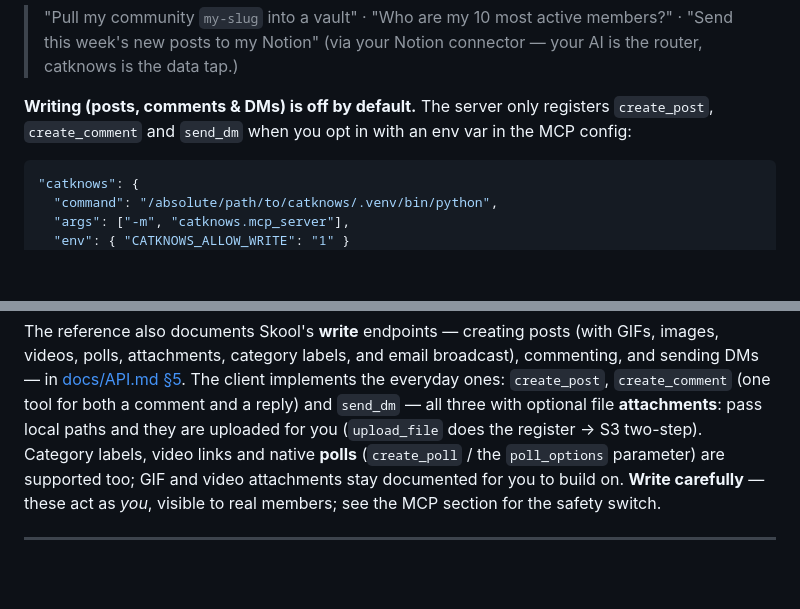
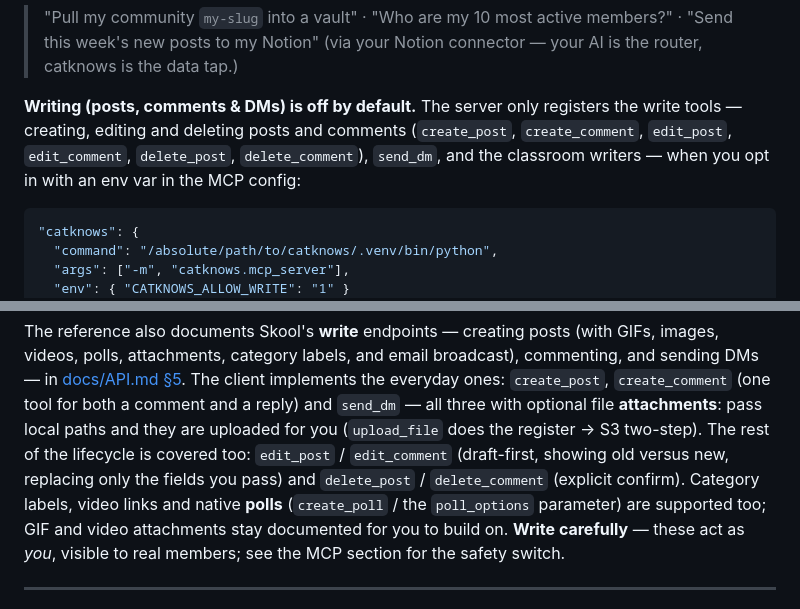
Before and after one commit to nklsschroeer707/catknows, a Markdown page: README.md, 2 parts joined by grey strips. GitHub-like rendering; blank space fills up the shorter version.

Commit message:
docs(readme): the write-tool list caught up with the edit/delete lifecycle
The README still said the server registers three write tools; since today it
registers the full lifecycle. Both mentions updated.

Co-Authored-By: Claude Opus 5 (1M context) <noreply@anthropic.com>

````diff
--- a/README.md
+++ b/README.md
@@ -217,8 +217,10 @@ Then just talk to your AI:
 > connector — your AI is the router, catknows is the data tap.)
 
 **Writing (posts, comments & DMs) is off by default.** The server only registers
-`create_post`, `create_comment` and `send_dm` when you opt in with an env var in
-the MCP config:
+the write tools — creating, editing and deleting posts and comments
+(`create_post`, `create_comment`, `edit_post`, `edit_comment`, `delete_post`,
+`delete_comment`), `send_dm`, and the classroom writers — when you opt in with
+an env var in the MCP config:
 
 ```json
 "catknows": {
@@ -329,7 +331,10 @@ commenting, and sending DMs — in [docs/API.md §5](docs/API.md#5-writing-to-sk
 The client implements the everyday ones: `create_post`, `create_comment` (one
 tool for both a comment and a reply) and `send_dm` — all three with optional
 file **attachments**: pass local paths and they are uploaded for you
-(`upload_file` does the register → S3 two-step). Category labels, video
+(`upload_file` does the register → S3 two-step). The rest of the lifecycle is
+covered too: `edit_post` / `edit_comment` (draft-first, showing old versus new,
+replacing only the fields you pass) and `delete_post` / `delete_comment`
+(explicit confirm). Category labels, video
 links and native **polls** (`create_poll` / the `poll_options` parameter) are
 supported too; GIF and video attachments stay documented for you to build on. **Write carefully** — these act as *you*, visible to real
 members; see the MCP section for the safety switch.
````
